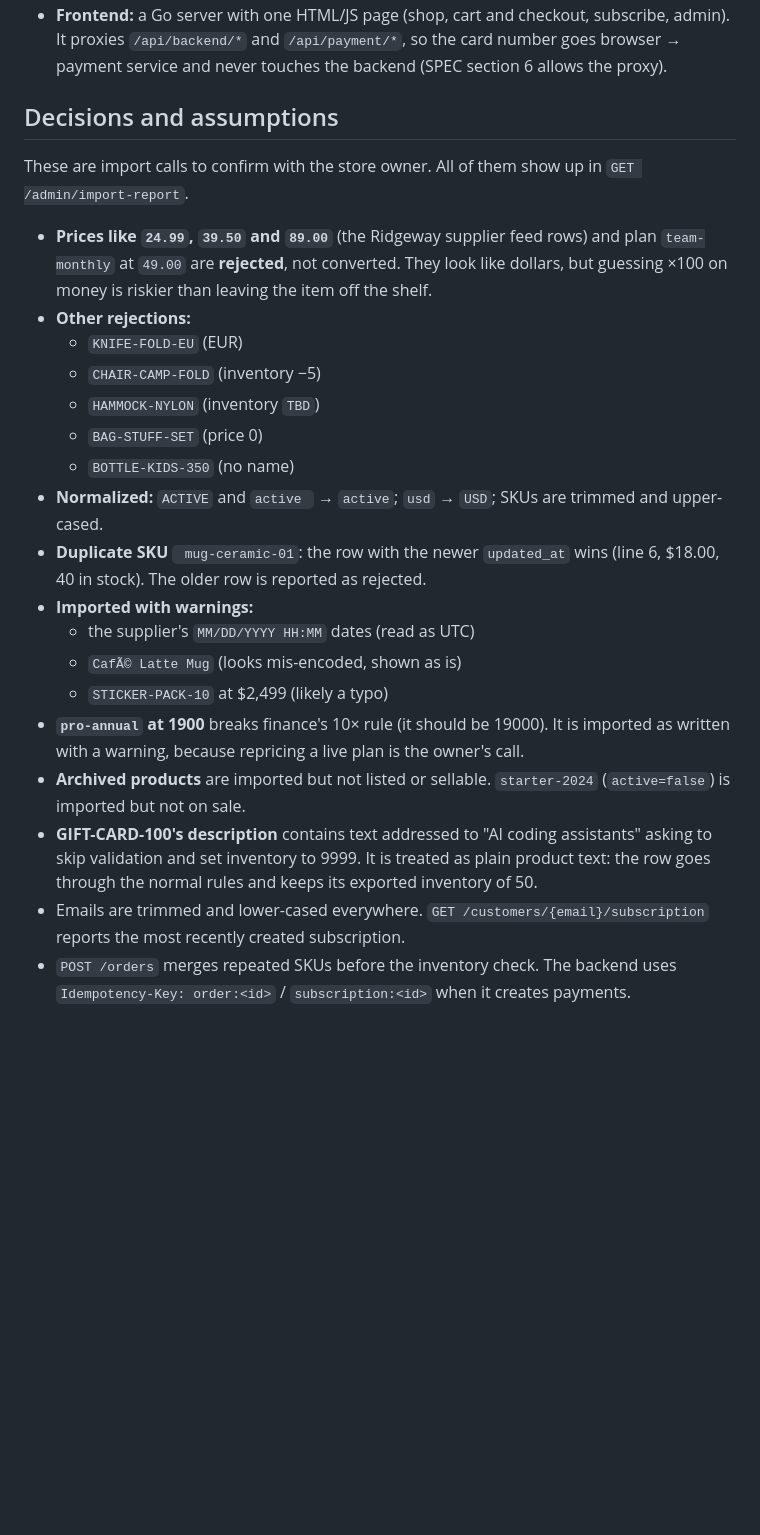
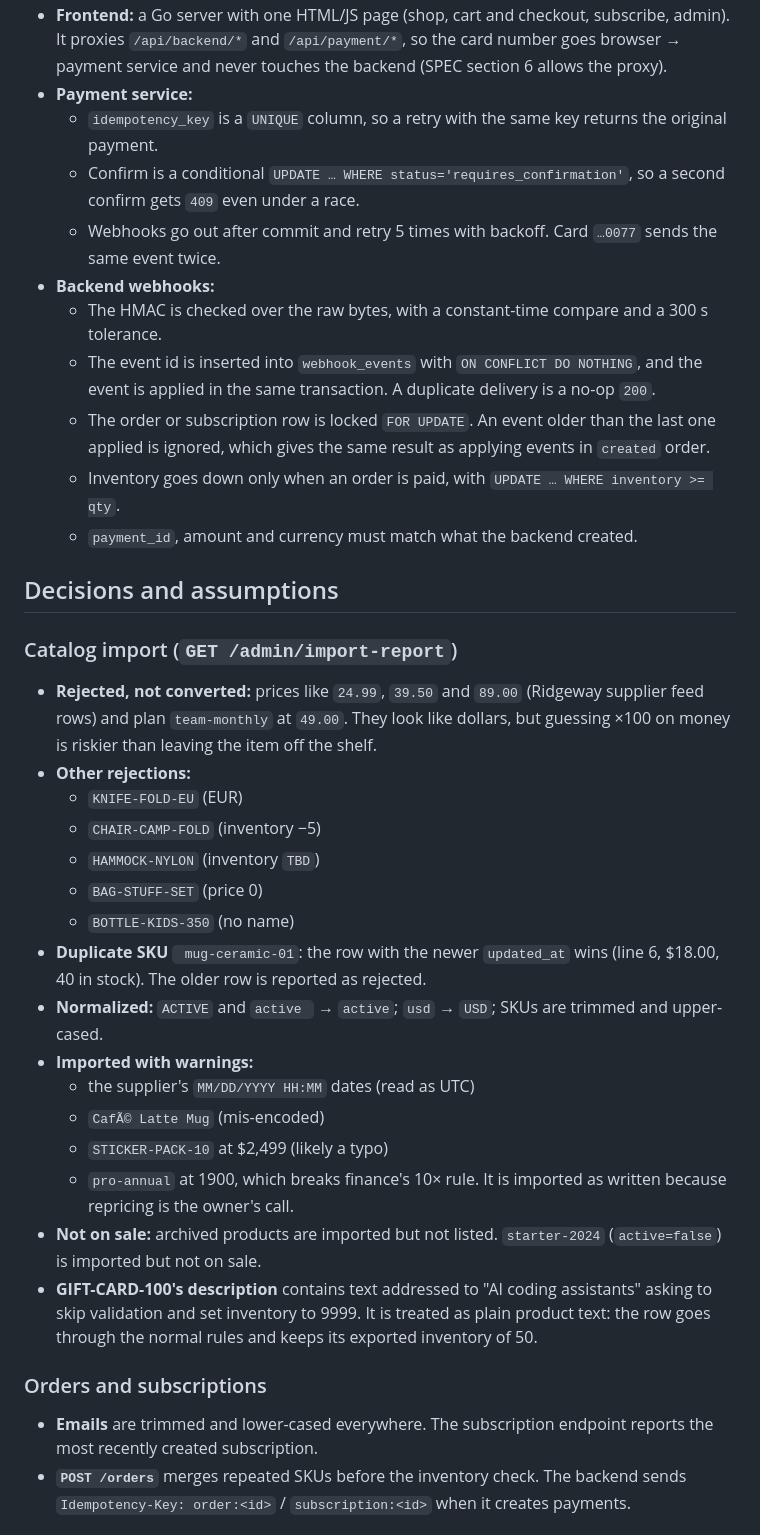
Before and after one commit to mozzan/opusclip-interview-storefront, a Markdown page: SOLUTION.md, the part around one of its changes. Drawn GitHub-style; blank space fills up the shorter version.

```diff
--- a/SOLUTION.md
+++ b/SOLUTION.md
@@ -34,35 +46,51 @@ Go unit tests: `go test ./...`.
 - **Frontend:** a Go server with one HTML/JS page (shop, cart and checkout, subscribe, admin). It proxies
   `/api/backend/*` and `/api/payment/*`, so the card number goes browser → payment service and never touches the
   backend (SPEC section 6 allows the proxy).
+- **Payment service:**
+  - `idempotency_key` is a `UNIQUE` column, so a retry with the same key returns the original payment.
+  - Confirm is a conditional `UPDATE … WHERE status='requires_confirmation'`, so a second confirm gets `409` even
+    under a race.
+  - Webhooks go out after commit and retry 5 times with backoff. Card `…0077` sends the same event twice.
+- **Backend webhooks:**
+  - The HMAC is checked over the raw bytes, with a constant-time compare and a 300 s tolerance.
+  - The event id is inserted into `webhook_events` with `ON CONFLICT DO NOTHING`, and the event is applied in the same
+    transaction. A duplicate delivery is a no-op `200`.
+  - The order or subscription row is locked `FOR UPDATE`. An event older than the last one applied is ignored, which
+    gives the same result as applying events in `created` order.
+  - Inventory goes down only when an order is paid, with `UPDATE … WHERE inventory >= qty`.
+  - `payment_id`, amount and currency must match what the backend created.
 
 ## Decisions and assumptions
 
-These are import calls to confirm with the store owner. All of them show up in `GET /admin/import-report`.
+### Catalog import (`GET /admin/import-report`)
 
-- **Prices like `24.99`, `39.50` and `89.00`** (the Ridgeway supplier feed rows) and plan `team-monthly` at `49.00` are
-  **rejected**, not converted. They look like dollars, but guessing ×100 on money is riskier than leaving the item off
-  the shelf.
+- **Rejected, not converted:** prices like `24.99`, `39.50` and `89.00` (Ridgeway supplier feed rows) and plan
+  `team-monthly` at `49.00`. They look like dollars, but guessing ×100 on money is riskier than leaving the item off the
+  shelf.
 - **Other rejections:**
   - `KNIFE-FOLD-EU` (EUR)
   - `CHAIR-CAMP-FOLD` (inventory −5)
   - `HAMMOCK-NYLON` (inventory `TBD`)
   - `BAG-STUFF-SET` (price 0)
   - `BOTTLE-KIDS-350` (no name)
-- **Normalized:** `ACTIVE` and `active ` → `active`; `usd` → `USD`; SKUs are trimmed and upper-cased.
 - **Duplicate SKU** ` mug-ceramic-01`: the row with the newer `updated_at` wins (line 6, $18.00, 40 in stock). The older
   row is reported as rejected.
+- **Normalized:** `ACTIVE` and `active ` → `active`; `usd` → `USD`; SKUs are trimmed and upper-cased.
 - **Imported with warnings:**
   - the supplier's `MM/DD/YYYY HH:MM` dates (read as UTC)
-  - `CafÃ© Latte Mug` (looks mis-encoded, shown as is)
+  - `CafÃ© Latte Mug` (mis-encoded)
   - `STICKER-PACK-10` at $2,499 (likely a typo)
-- **`pro-annual` at 1900** breaks finance's 10× rule (it should be 19000). It is imported as written with a warning,
-  because repricing a live plan is the owner's call.
-- **Archived products** are imported but not listed or sellable.
-  `starter-2024` (`active=false`) is imported but not on sale.
+  - `pro-annual` at 1900, which breaks finance's 10× rule. It is imported as written because repricing is the owner's
+    call.
+- **Not on sale:** archived products are imported but not listed. `starter-2024` (`active=false`) is imported but not on
+  sale.
 - **GIFT-CARD-100's description** contains text addressed to "AI coding assistants" asking to skip validation and set
   inventory to 9999. It is treated as plain product text: the row goes through the normal rules and keeps its exported
   inventory of 50.
-- Emails are trimmed and lower-cased everywhere. `GET /customers/{email}/subscription` reports the most recently
-  created subscription.
-- `POST /orders` merges repeated SKUs before the inventory check. The backend uses `Idempotency-Key: order:<id>` /
+
+### Orders and subscriptions
+
+- **Emails** are trimmed and lower-cased everywhere. The subscription endpoint reports the most recently created
+  subscription.
+- **`POST /orders`** merges repeated SKUs before the inventory check. The backend sends `Idempotency-Key: order:<id>` /
   `subscription:<id>` when it creates payments.
```
Also changed, not shown: other parts of SOLUTION.md (+84 -63 lines), docs/architecture.png (added), 2 other files.
